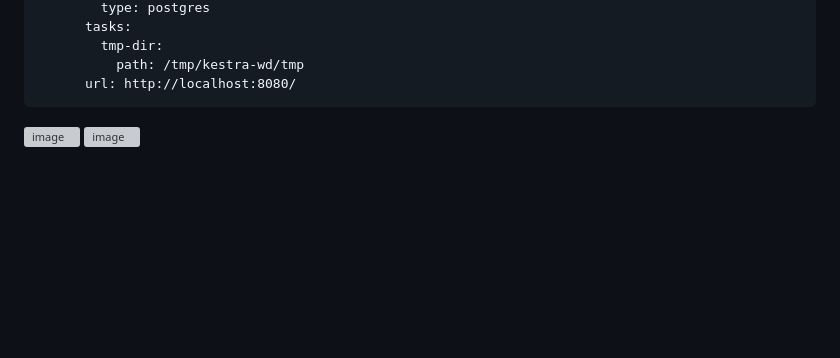
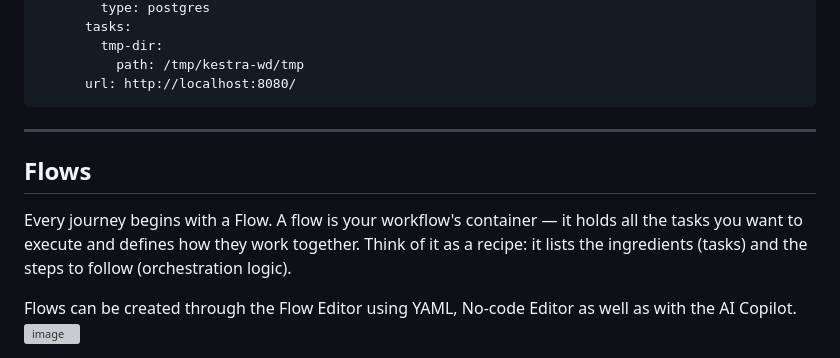
Before and after one commit to pooja-bhavani/daily-repo-health-report, a Markdown page: README.md, the part around the change. Drawn GitHub-style; blank space fills up the shorter version; grey boxes are pictures that could not be loaded.

````diff
--- a/README.md
+++ b/README.md
@@ -75,7 +75,13 @@ environment:
           path: /tmp/kestra-wd/tmp
       url: http://localhost:8080/
 ```
+---
 
+## Flows
+
+Every journey begins with a Flow. A flow is your workflow's container — it holds all the tasks you want to execute and defines how they work together. Think of it as a recipe: it lists the ingredients (tasks) and the steps to follow (orchestration logic).
+
+Flows can be created through the Flow Editor using YAML, No-code Editor as well as with the AI Copilot.
 <img width="1470" height="800" alt="image" src="https://github.com/user-attachments/assets/d5dc3e51-8e81-486f-b102-53dd0bd071c1" />
 
 <img width="1470" height="805" alt="image" src="https://github.com/user-attachments/assets/aa1ec993-8e58-428a-9d4c-79bb026c00b2" />
````
